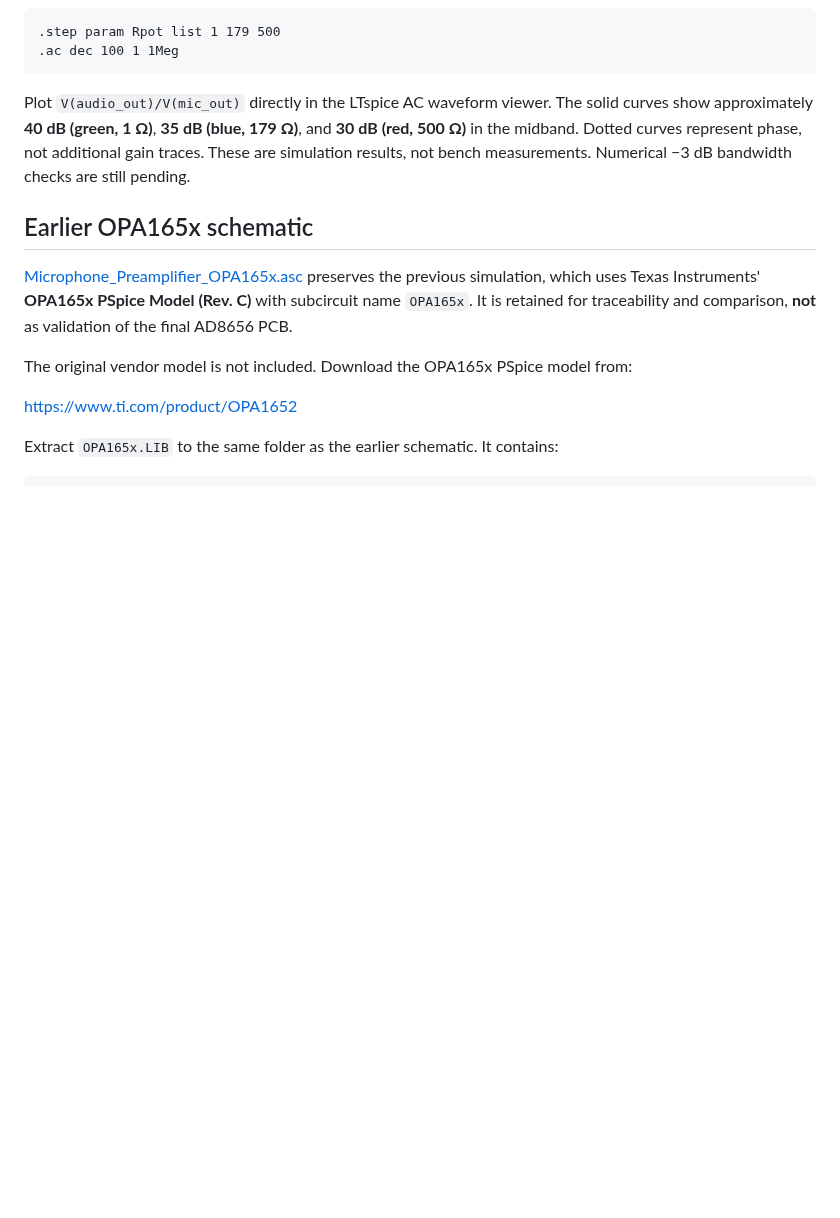
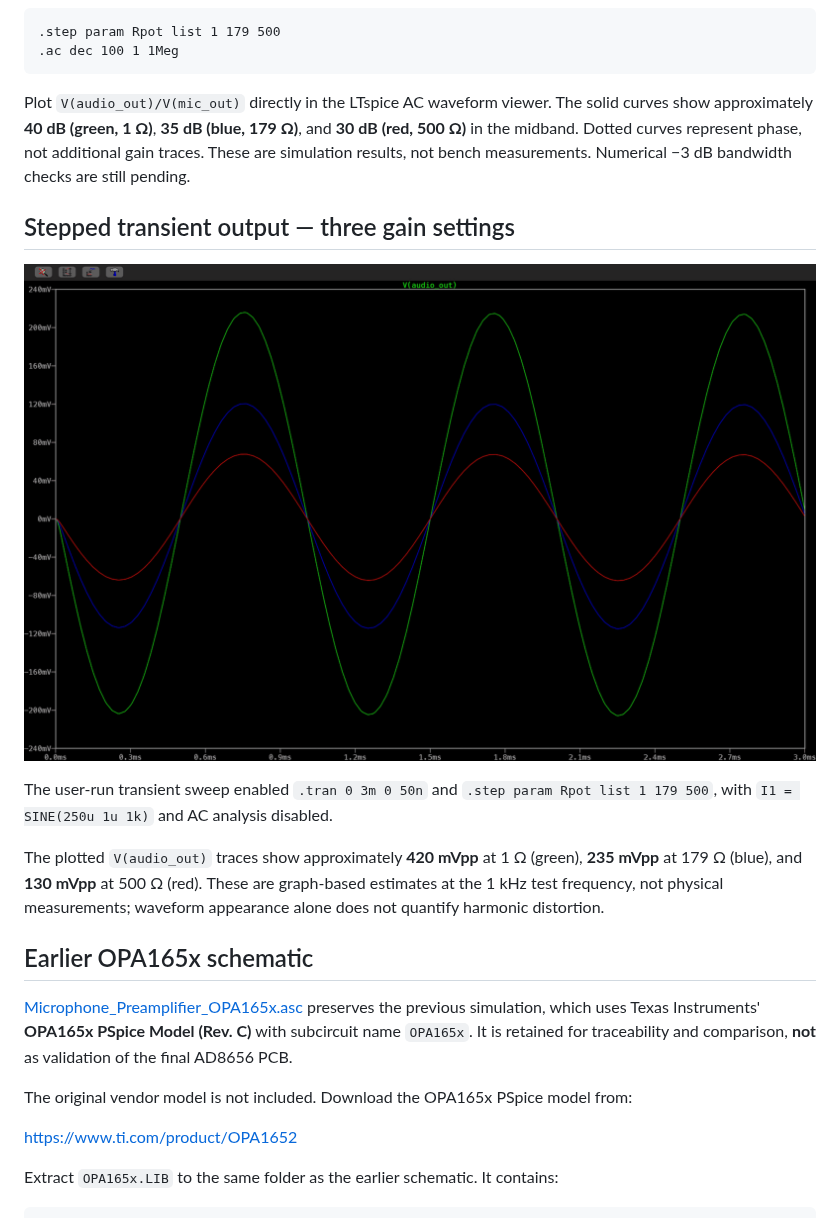
Before and after one commit to AhmedYehia-M23/low-noise-microphone-preamplifier, a Markdown page: simulation/ltspice/README.md, the part around the change. Rendered like a GitHub page; pictures changed too: docs/ltspice/ltspice_stepped_transient_ad8656.png (added); blank space fills up the shorter version.

Commit message:
Added AD8656 stepped transient screenshot

```diff
--- a/simulation/ltspice/README.md
+++ b/simulation/ltspice/README.md
@@ -45,6 +45,14 @@ The user-run sweep used:
 
 Plot `V(audio_out)/V(mic_out)` directly in the LTspice AC waveform viewer. The solid curves show approximately **40 dB (green, 1 Ω)**, **35 dB (blue, 179 Ω)**, and **30 dB (red, 500 Ω)** in the midband. Dotted curves represent phase, not additional gain traces. These are simulation results, not bench measurements. Numerical −3 dB bandwidth checks are still pending.
 
+## Stepped transient output — three gain settings
+
+![AD8656 stepped 1 kHz transient output](../../docs/ltspice/ltspice_stepped_transient_ad8656.png)
+
+The user-run transient sweep enabled `.tran 0 3m 0 50n` and `.step param Rpot list 1 179 500`, with `I1 = SINE(250u 1u 1k)` and AC analysis disabled.
+
+The plotted `V(audio_out)` traces show approximately **420 mVpp** at 1 Ω (green), **235 mVpp** at 179 Ω (blue), and **130 mVpp** at 500 Ω (red). These are graph-based estimates at the 1 kHz test frequency, not physical measurements; waveform appearance alone does not quantify harmonic distortion.
+
 ## Earlier OPA165x schematic
 
 [Microphone_Preamplifier_OPA165x.asc](Microphone_Preamplifier_OPA165x.asc) preserves the previous simulation, which uses Texas Instruments' **OPA165x PSpice Model (Rev. C)** with subcircuit name `OPA165x`. It is retained for traceability and comparison, **not** as validation of the final AD8656 PCB.
```
Also changed, not shown: README.md (+6 -0 lines).
